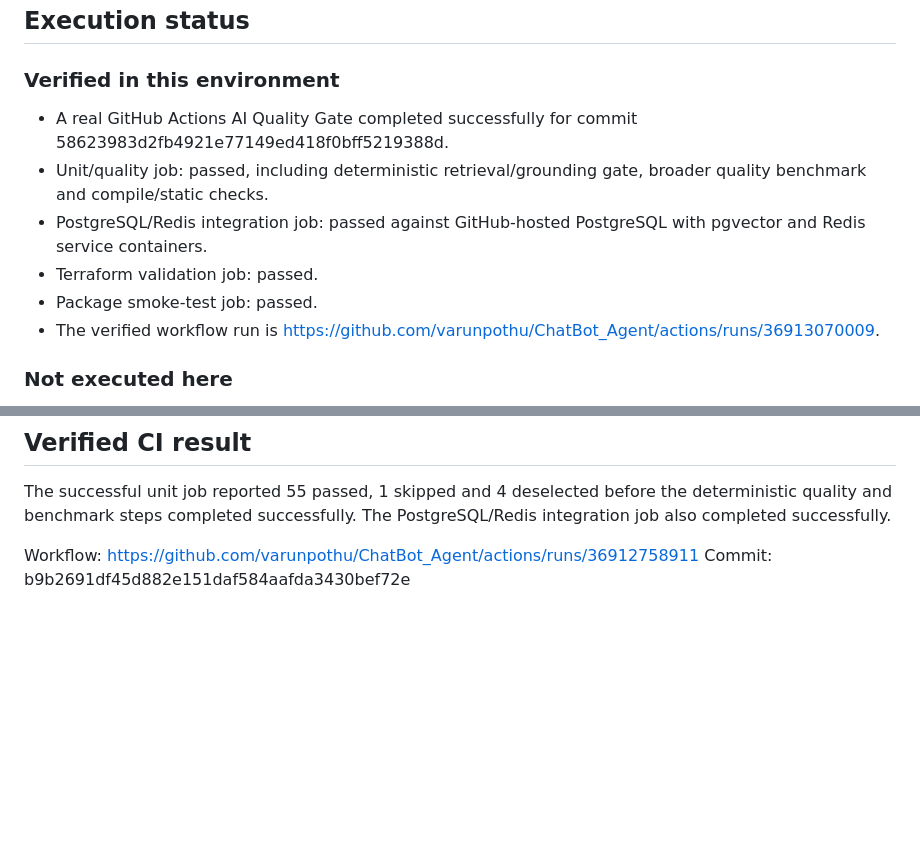
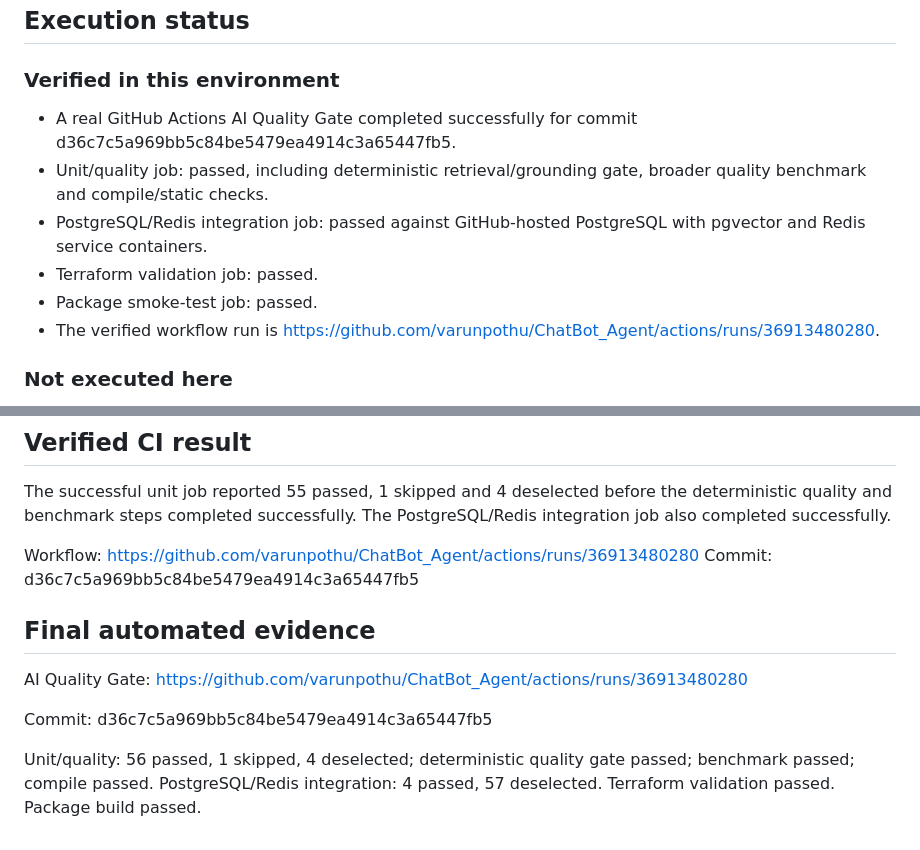
Before and after one commit to varunpothu/ChatBot_Agent, a Markdown page: docs/testing/TEST-REPORT.md, 2 parts joined by grey strips. Rendered like a GitHub page; blank space fills up the shorter version.

Commit message:
docs: finalize test report for final Polly build

```diff
--- a/docs/testing/TEST-REPORT.md
+++ b/docs/testing/TEST-REPORT.md
@@ -34,12 +34,12 @@ This report covers the automated tests and production-test scaffolding added to
 
 ### Verified in this environment
 
-- A real GitHub Actions AI Quality Gate completed successfully for commit 58623983d2fb4921e77149ed418f0bff5219388d.
+- A real GitHub Actions AI Quality Gate completed successfully for commit d36c7c5a969bb5c84be5479ea4914c3a65447fb5.
 - Unit/quality job: passed, including deterministic retrieval/grounding gate, broader quality benchmark and compile/static checks.
 - PostgreSQL/Redis integration job: passed against GitHub-hosted PostgreSQL with pgvector and Redis service containers.
 - Terraform validation job: passed.
 - Package smoke-test job: passed.
-- The verified workflow run is https://github.com/varunpothu/ChatBot_Agent/actions/runs/36913070009.
+- The verified workflow run is https://github.com/varunpothu/ChatBot_Agent/actions/runs/36913480280.
 
 ### Not executed here
 
@@ -60,5 +60,14 @@ Passing unit tests demonstrates that the deterministic software contracts behave
 
 The successful unit job reported 55 passed, 1 skipped and 4 deselected before the deterministic quality and benchmark steps completed successfully. The PostgreSQL/Redis integration job also completed successfully.
 
-Workflow: https://github.com/varunpothu/ChatBot_Agent/actions/runs/36912758911
-Commit: b9b2691df45d882e151daf584aafda3430bef72e
+Workflow: https://github.com/varunpothu/ChatBot_Agent/actions/runs/36913480280
+Commit: d36c7c5a969bb5c84be5479ea4914c3a65447fb5
+
+
+## Final automated evidence
+
+AI Quality Gate: https://github.com/varunpothu/ChatBot_Agent/actions/runs/36913480280
+
+Commit: d36c7c5a969bb5c84be5479ea4914c3a65447fb5
+
+Unit/quality: 56 passed, 1 skipped, 4 deselected; deterministic quality gate passed; benchmark passed; compile passed. PostgreSQL/Redis integration: 4 passed, 57 deselected. Terraform validation passed. Package build passed.
```
